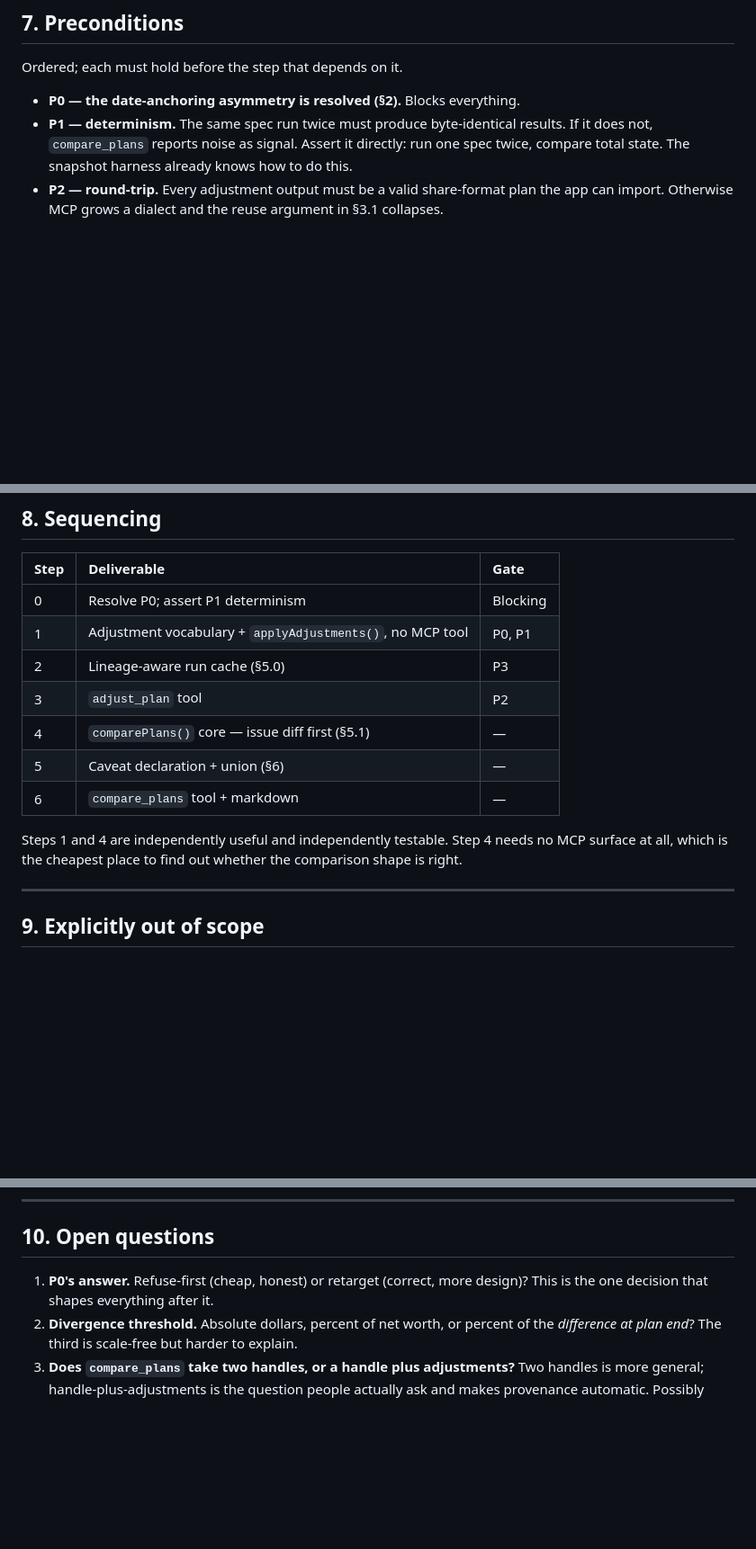
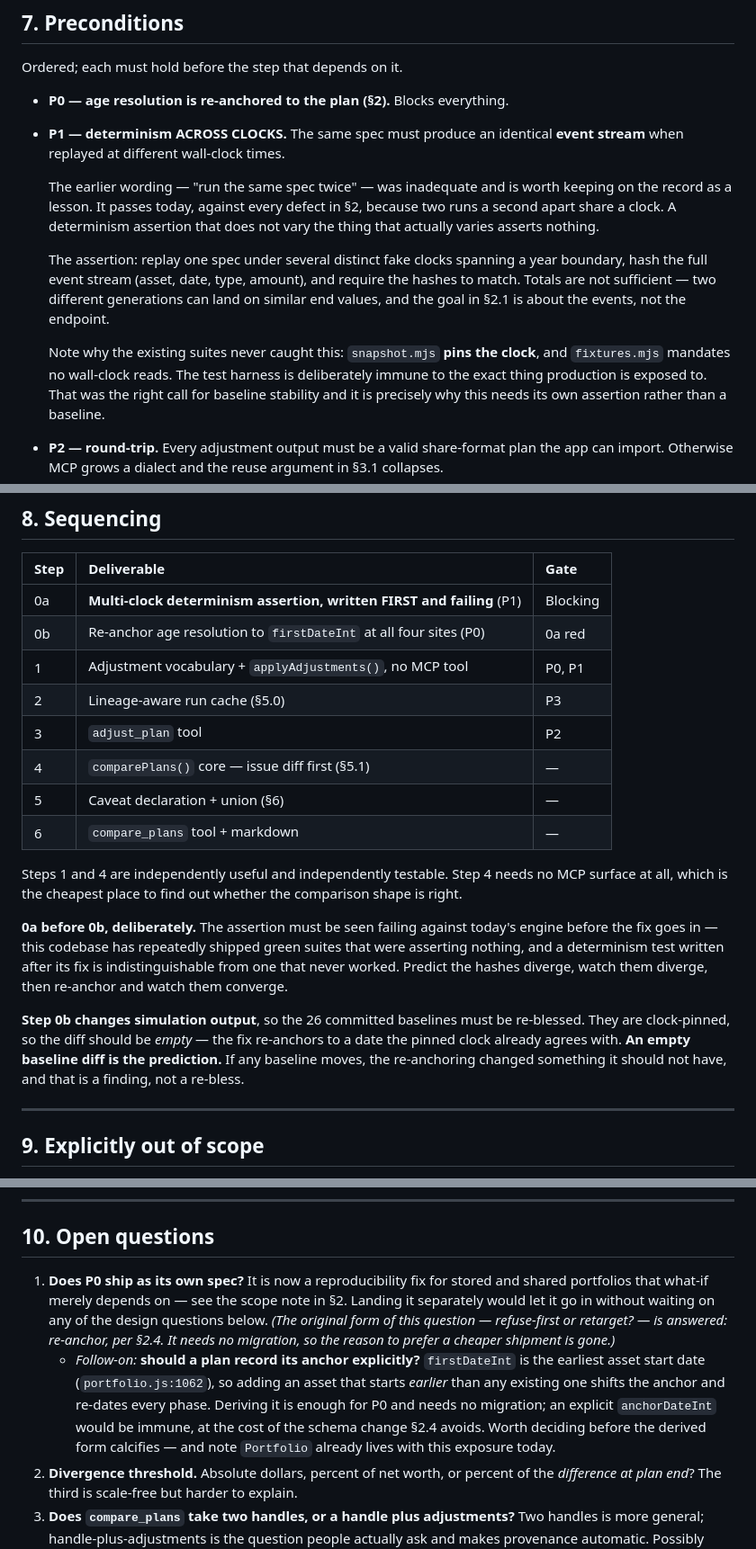
Before and after one commit to ChartingFinance/src, a Markdown page: markdowns/mcp-what-if-spec.md, 3 parts joined by grey strips. Shown at 90% size. Rendered like a GitHub page; blank space fills up the shorter version.

```diff
--- a/markdowns/mcp-what-if-spec.md
+++ b/markdowns/mcp-what-if-spec.md
@@ -213,11 +278,26 @@ without a declared caveat set should fail loudly, not default to silence.
 
 Ordered; each must hold before the step that depends on it.
 
-- **P0 — the date-anchoring asymmetry is resolved (§2).** Blocks everything.
-- **P1 — determinism.** The same spec run twice must produce byte-identical
-  results. If it does not, `compare_plans` reports noise as signal. Assert it
-  directly: run one spec twice, compare total state. The snapshot harness
-  already knows how to do this.
+- **P0 — age resolution is re-anchored to the plan (§2).** Blocks everything.
+- **P1 — determinism ACROSS CLOCKS.** The same spec must produce an identical
+  **event stream** when replayed at different wall-clock times.
+
+  The earlier wording — "run the same spec twice" — was inadequate and is worth
+  keeping on the record as a lesson. It passes today, against every defect in
+  §2, because two runs a second apart share a clock. A determinism assertion
+  that does not vary the thing that actually varies asserts nothing.
+
+  The assertion: replay one spec under several distinct fake clocks spanning a
+  year boundary, hash the full event stream (asset, date, type, amount), and
+  require the hashes to match. Totals are not sufficient — two different
+  generations can land on similar end values, and the goal in §2.1 is about the
+  events, not the endpoint.
+
+  Note why the existing suites never caught this: `snapshot.mjs` **pins the
+  clock**, and `fixtures.mjs` mandates no wall-clock reads. The test harness is
+  deliberately immune to the exact thing production is exposed to. That was the
+  right call for baseline stability and it is precisely why this needs its own
+  assertion rather than a baseline.
 - **P2 — round-trip.** Every adjustment output must be a valid share-format
   plan the app can import. Otherwise MCP grows a dialect and the reuse argument
   in §3.1 collapses.
@@ -237,7 +317,8 @@ Ordered; each must hold before the step that depends on it.
 
 | Step | Deliverable | Gate |
 | :--- | :--- | :--- |
-| 0 | Resolve P0; assert P1 determinism | Blocking |
+| 0a | **Multi-clock determinism assertion, written FIRST and failing** (P1) | Blocking |
+| 0b | Re-anchor age resolution to `firstDateInt` at all four sites (P0) | 0a red |
 | 1 | Adjustment vocabulary + `applyAdjustments()`, no MCP tool | P0, P1 |
 | 2 | Lineage-aware run cache (§5.0) | P3 |
 | 3 | `adjust_plan` tool | P2 |
@@ -248,6 +329,18 @@ Ordered; each must hold before the step that depends on it.
 Steps 1 and 4 are independently useful and independently testable. Step 4 needs
 no MCP surface at all, which is the cheapest place to find out whether the
 comparison shape is right.
+
+**0a before 0b, deliberately.** The assertion must be seen failing against
+today's engine before the fix goes in — this codebase has repeatedly shipped
+green suites that were asserting nothing, and a determinism test written after
+its fix is indistinguishable from one that never worked. Predict the hashes
+diverge, watch them diverge, then re-anchor and watch them converge.
+
+**Step 0b changes simulation output**, so the 26 committed baselines must be
+re-blessed. They are clock-pinned, so the diff should be *empty* — the fix
+re-anchors to a date the pinned clock already agrees with. **An empty baseline
+diff is the prediction.** If any baseline moves, the re-anchoring changed
+something it should not have, and that is a finding, not a re-bless.
 
 ---
 
@@ -265,8 +358,19 @@ comparison shape is right.
 
 ## 10. Open questions
 
-1. **P0's answer.** Refuse-first (cheap, honest) or retarget (correct, more
-   design)? This is the one decision that shapes everything after it.
+1. **Does P0 ship as its own spec?** It is now a reproducibility fix for stored
+   and shared portfolios that what-if merely depends on — see the scope note in
+   §2. Landing it separately would let it go in without waiting on any of the
+   design questions below. *(The original form of this question — refuse-first
+   or retarget? — is answered: re-anchor, per §2.4. It needs no migration, so
+   the reason to prefer a cheaper shipment is gone.)*
+   - *Follow-on:* **should a plan record its anchor explicitly?**
+     `firstDateInt` is the earliest asset start date (`portfolio.js:1062`), so
+     adding an asset that starts *earlier* than any existing one shifts the
+     anchor and re-dates every phase. Deriving it is enough for P0 and needs no
+     migration; an explicit `anchorDateInt` would be immune, at the cost of the
+     schema change §2.4 avoids. Worth deciding before the derived form
+     calcifies — and note `Portfolio` already lives with this exposure today.
 2. **Divergence threshold.** Absolute dollars, percent of net worth, or percent
    of the *difference at plan end*? The third is scale-free but harder to explain.
 3. **Does `compare_plans` take two handles, or a handle plus adjustments?** Two
```
Also changed, not shown: other parts of markdowns/mcp-what-if-spec.md (+96 -31 lines).
